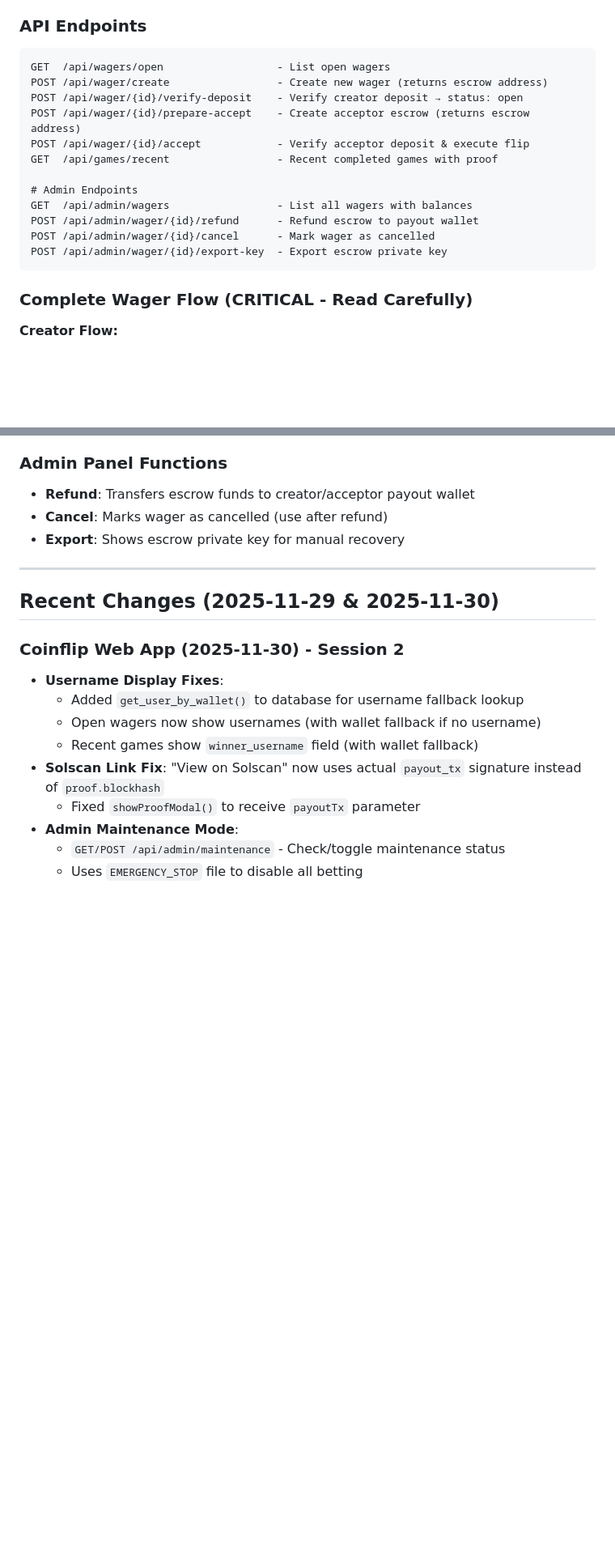
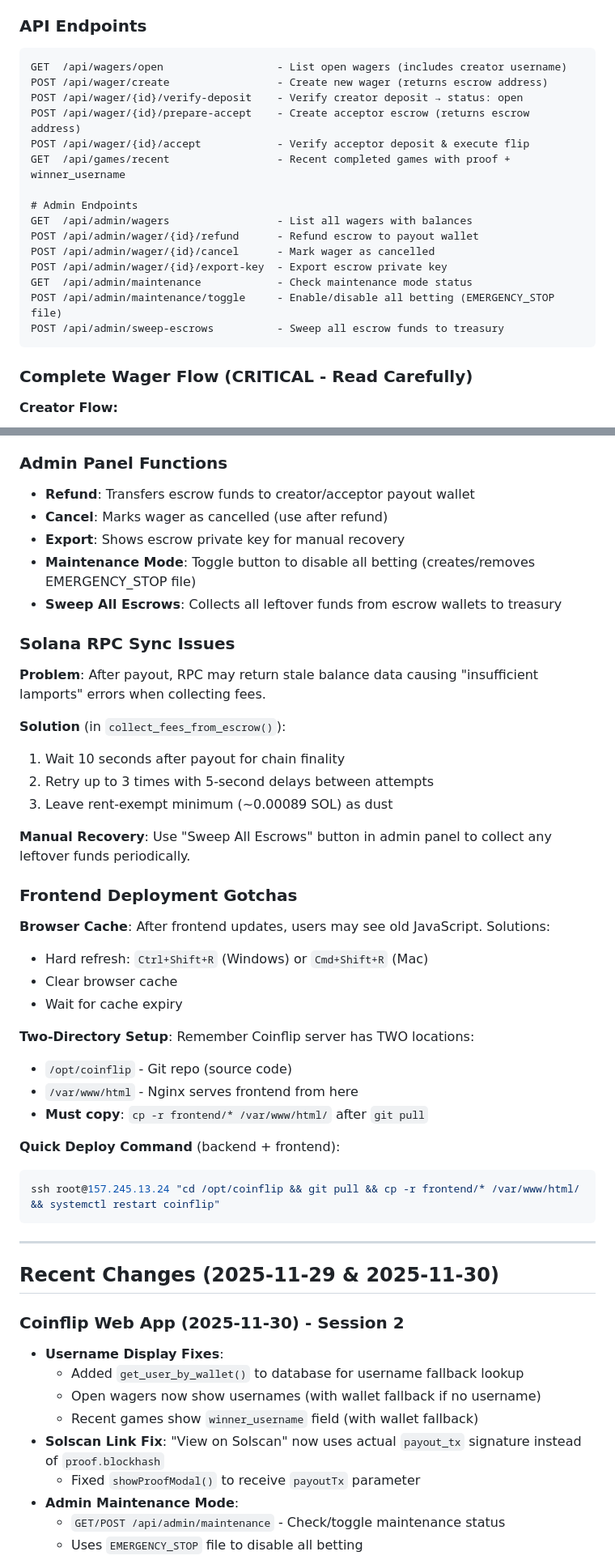
Before and after one commit to DoradoDevs/coinflip-solana, a Markdown page: context.md, 2 parts joined by grey strips. Shown at 81% size. Rendered like a GitHub page; blank space fills up the shorter version.

Commit message:
Update context.md with comprehensive session knowledge
- Updated date to 2025-11-30
- Added new admin endpoints (maintenance, sweep-escrows)
- Added Solana RPC sync issues section with solutions
- Added more troubleshooting errors (wager.id bug, insufficient lamports, Solscan links)
- Added frontend deployment gotchas (browser cache, two-directory setup)
- Added quick deploy command

🤖 Generated with [Claude Code](https://claude.com/claude-code)

Co-Authored-By: Claude <noreply@anthropic.com>

````diff
--- a/context.md
+++ b/context.md
@@ -146,18 +146,21 @@ def flip_coin(blockhash: str, game_id: str) -> CoinSide:
 
 ### API Endpoints
 ```
-GET  /api/wagers/open                  - List open wagers
+GET  /api/wagers/open                  - List open wagers (includes creator username)
 POST /api/wager/create                 - Create new wager (returns escrow address)
 POST /api/wager/{id}/verify-deposit    - Verify creator deposit → status: open
 POST /api/wager/{id}/prepare-accept    - Create acceptor escrow (returns escrow address)
 POST /api/wager/{id}/accept            - Verify acceptor deposit & execute flip
-GET  /api/games/recent                 - Recent completed games with proof
+GET  /api/games/recent                 - Recent completed games with proof + winner_username
 
 # Admin Endpoints
 GET  /api/admin/wagers                 - List all wagers with balances
 POST /api/admin/wager/{id}/refund      - Refund escrow to payout wallet
 POST /api/admin/wager/{id}/cancel      - Mark wager as cancelled
 POST /api/admin/wager/{id}/export-key  - Export escrow private key
+GET  /api/admin/maintenance            - Check maintenance mode status
+POST /api/admin/maintenance/toggle     - Enable/disable all betting (EMERGENCY_STOP file)
+POST /api/admin/sweep-escrows          - Sweep all escrow funds to treasury
 ```
 
 ### Complete Wager Flow (CRITICAL - Read Carefully)
@@ -546,6 +562,34 @@ backend/
 - **Refund**: Transfers escrow funds to creator/acceptor payout wallet
 - **Cancel**: Marks wager as cancelled (use after refund)
 - **Export**: Shows escrow private key for manual recovery
+- **Maintenance Mode**: Toggle button to disable all betting (creates/removes EMERGENCY_STOP file)
+- **Sweep All Escrows**: Collects all leftover funds from escrow wallets to treasury
+
+### Solana RPC Sync Issues
+**Problem**: After payout, RPC may return stale balance data causing "insufficient lamports" errors when collecting fees.
+
+**Solution** (in `collect_fees_from_escrow()`):
+1. Wait 10 seconds after payout for chain finality
+2. Retry up to 3 times with 5-second delays between attempts
+3. Leave rent-exempt minimum (~0.00089 SOL) as dust
+
+**Manual Recovery**: Use "Sweep All Escrows" button in admin panel to collect any leftover funds periodically.
+
+### Frontend Deployment Gotchas
+**Browser Cache**: After frontend updates, users may see old JavaScript. Solutions:
+- Hard refresh: `Ctrl+Shift+R` (Windows) or `Cmd+Shift+R` (Mac)
+- Clear browser cache
+- Wait for cache expiry
+
+**Two-Directory Setup**: Remember Coinflip server has TWO locations:
+- `/opt/coinflip` - Git repo (source code)
+- `/var/www/html` - Nginx serves frontend from here
+- **Must copy**: `cp -r frontend/* /var/www/html/` after `git pull`
+
+**Quick Deploy Command** (backend + frontend):
+```bash
+ssh root@157.245.13.24 "cd /opt/coinflip && git pull && cp -r frontend/* /var/www/html/ && systemctl restart coinflip"
+```
 
 ---
 
````
Also changed, not shown: other parts of context.md (+14 -1 lines).
